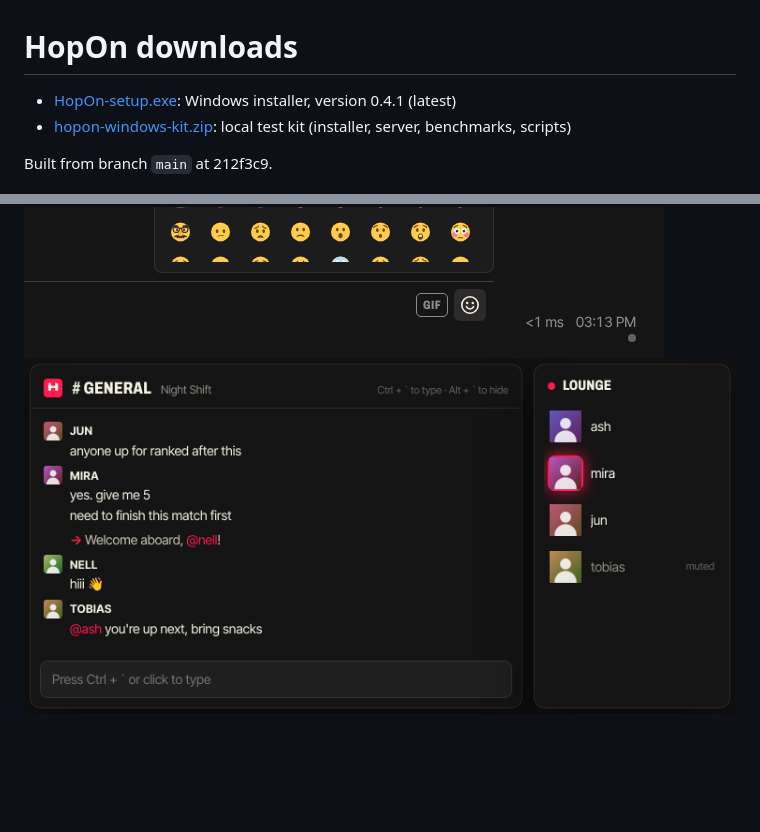
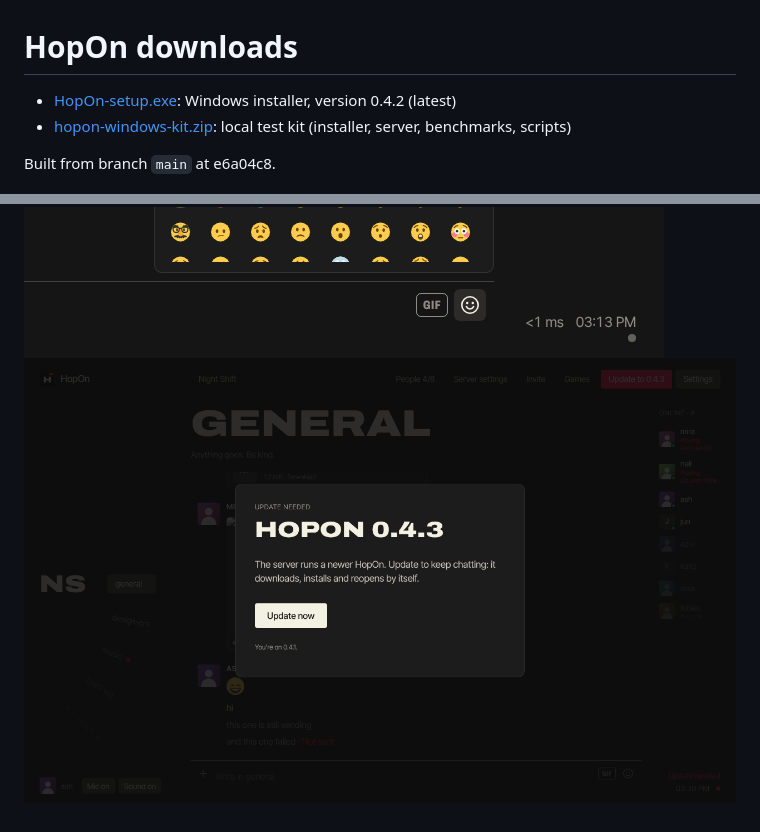
Before and after one commit to AshRiverTwT/hopon, a Markdown page: README.md, 2 parts joined by grey strips. Drawn GitHub-style; pictures changed too: screens/98-update-needed.png (added); blank space fills up the shorter version.

Commit message:
Downloads at e6a04c8
Co-Authored-By: Claude Opus 5.5 <noreply@anthropic.com>
Claude-Session: https://claude.ai/code/session_01CcWXzAm1Td6CAPRiwzZTSK

```diff
--- a/README.md
+++ b/README.md
@@ -1,11 +1,11 @@
 # HopOn downloads
 
-- [HopOn-setup.exe](HopOn-setup.exe): Windows installer, version 0.4.1 (latest)
+- [HopOn-setup.exe](HopOn-setup.exe): Windows installer, version 0.4.2 (latest)
 - [hopon-windows-kit.zip](hopon-windows-kit.zip): local test kit (installer, server, benchmarks, scripts)
 
-Built from branch `main` at 212f3c9.
+Built from branch `main` at e6a04c8.
 
 ![94-voice-volume](screens/94-voice-volume.png)
 ![93-chat-1280](screens/93-chat-1280.png)
 ![96-twemoji](screens/96-twemoji.png)
-![95-overlay-view](screens/95-overlay-view.png)
+![98-update-needed](screens/98-update-needed.png)
```
Also changed, not shown: 3 other files.
